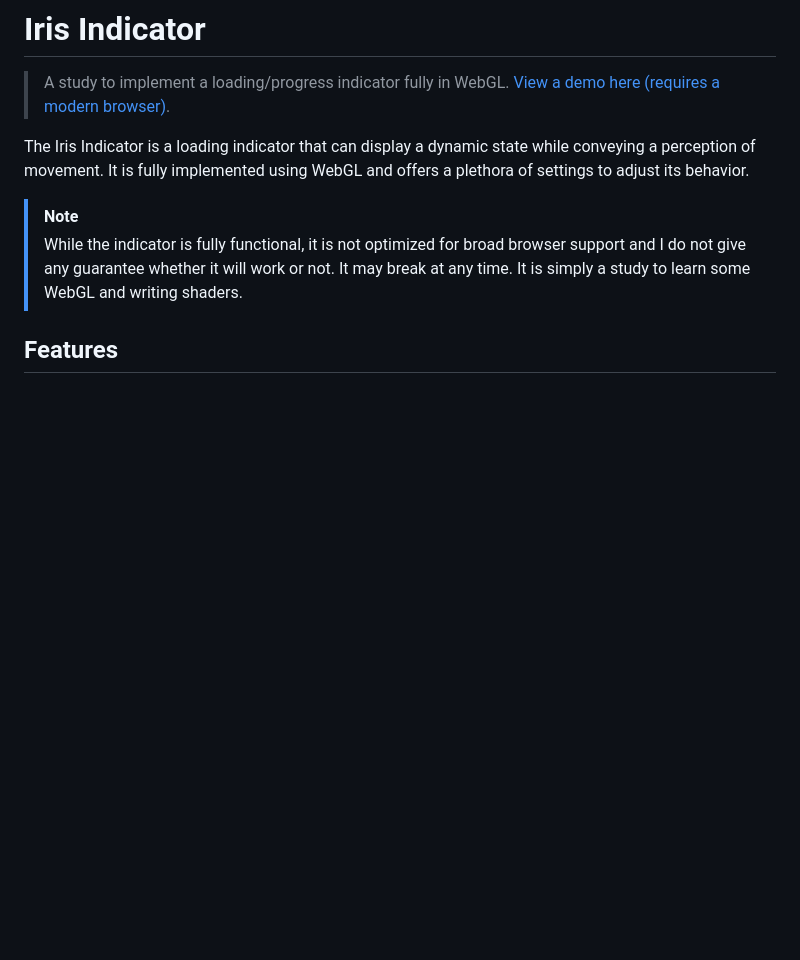
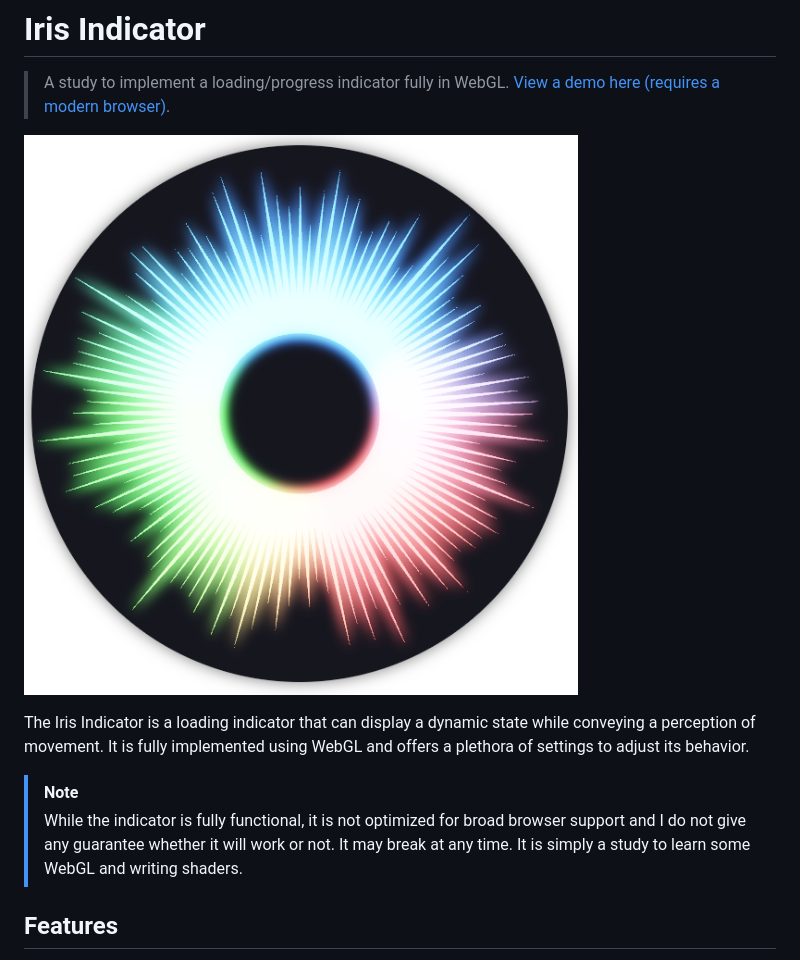
Before and after one commit to nathanlesage/iris-indicator, a Markdown page: README.md, the part around the change. Drawn GitHub-style; pictures changed too: screenshot.png (added); blank space fills up the shorter version.

Commit message:
feat: Add screenshot

```diff
--- a/README.md
+++ b/README.md
@@ -1,6 +1,8 @@
 # Iris Indicator
 
 > A study to implement a loading/progress indicator fully in WebGL. [View a demo here (requires a modern browser)](https://nathanlesage.github.io/iris-indicator/index.htm).
+
+![A Screenshot of the indicator](screenshot.png)
 
 The Iris Indicator is a loading indicator that can display a dynamic state while conveying a perception of movement. It is fully implemented using WebGL and offers a plethora of settings to adjust its behavior.
 
```
